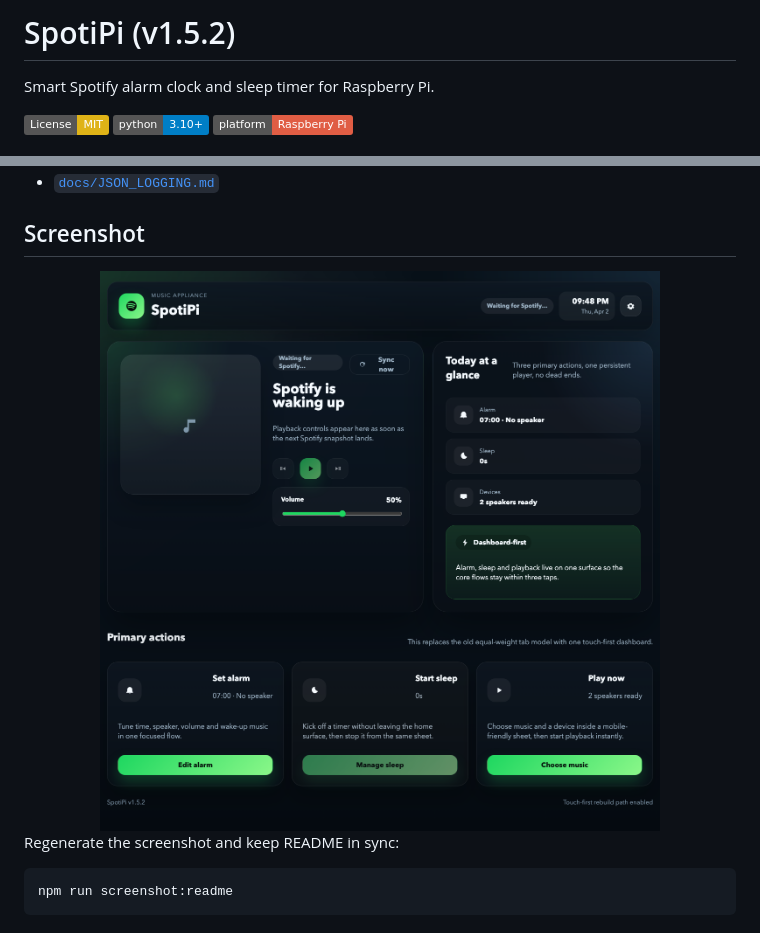
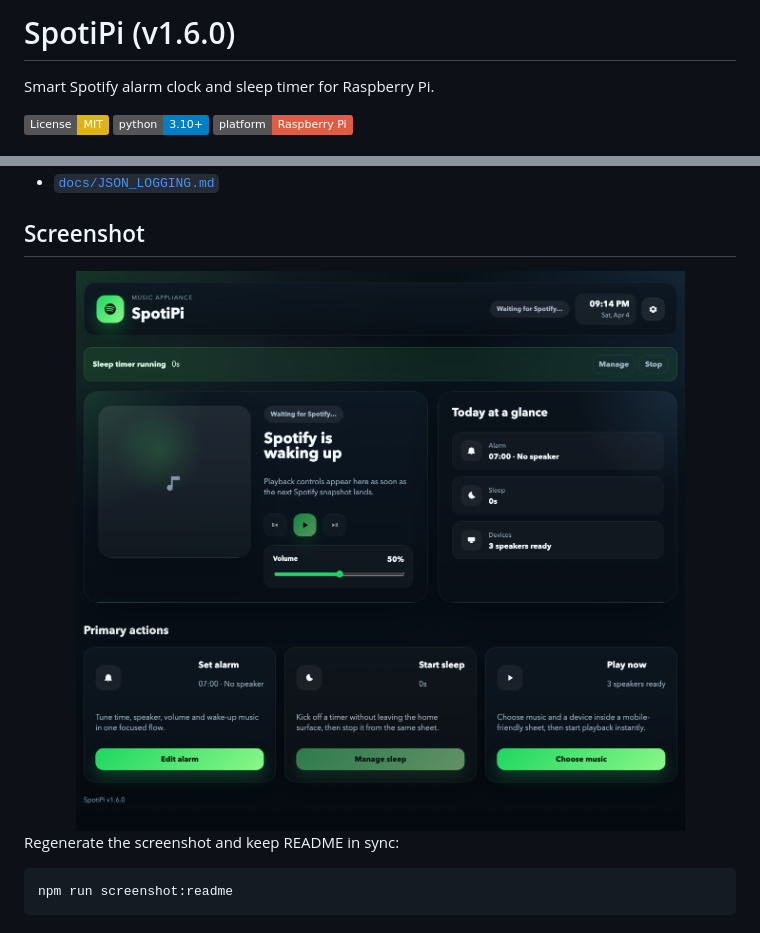
Before and after one commit to phobo-at/SpotiPi, a Markdown page: Readme.MD, 2 parts joined by grey strips. Rendered like a GitHub page; pictures changed too: docs/images/spotipi.png; badges without logos.

```diff
--- a/Readme.MD
+++ b/Readme.MD
@@ -1,4 +1,4 @@
-# SpotiPi (v1.5.2)
+# SpotiPi (v1.6.0)
 
 Smart Spotify alarm clock and sleep timer for Raspberry Pi.
 
```
Also changed, not shown: CHANGELOG.md (+15 -0 lines), CLAUDE.md (added, +69 -0 lines), 12 other files.
